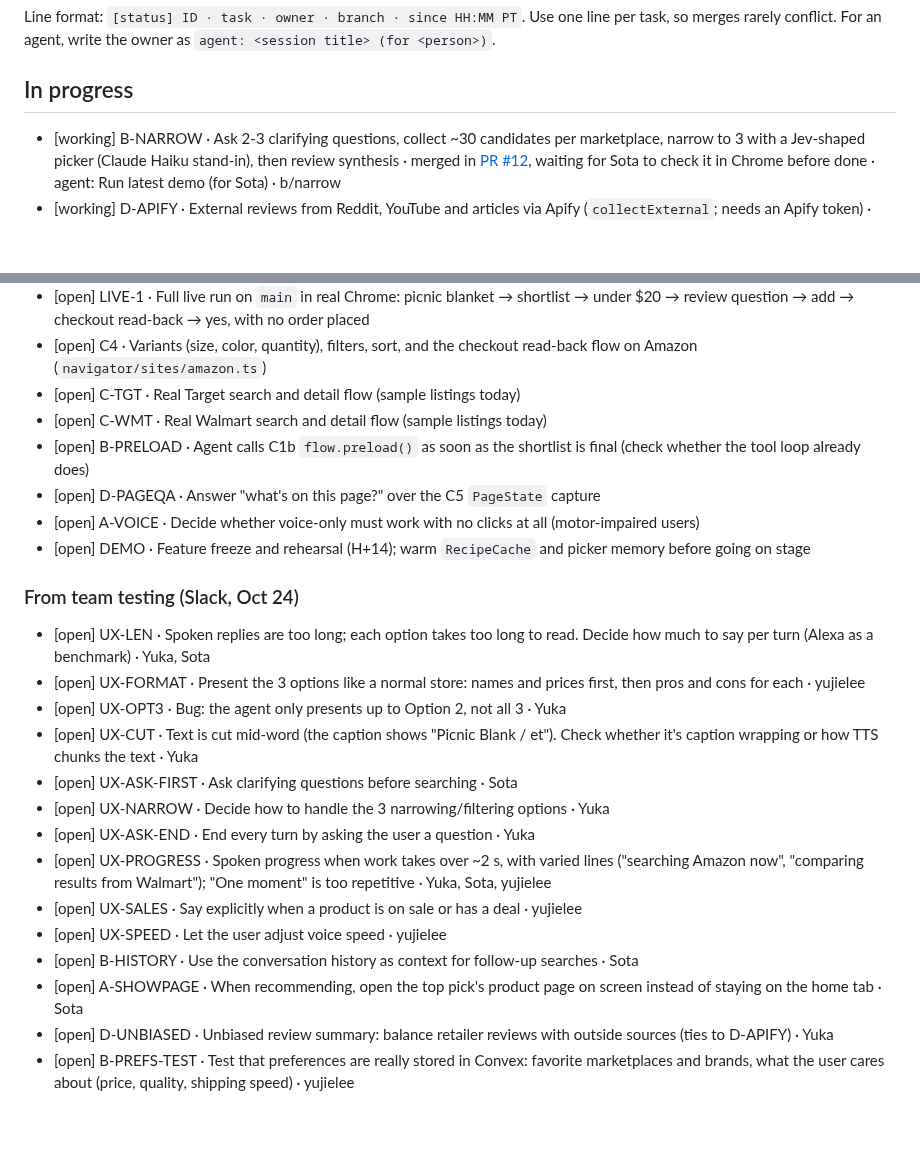
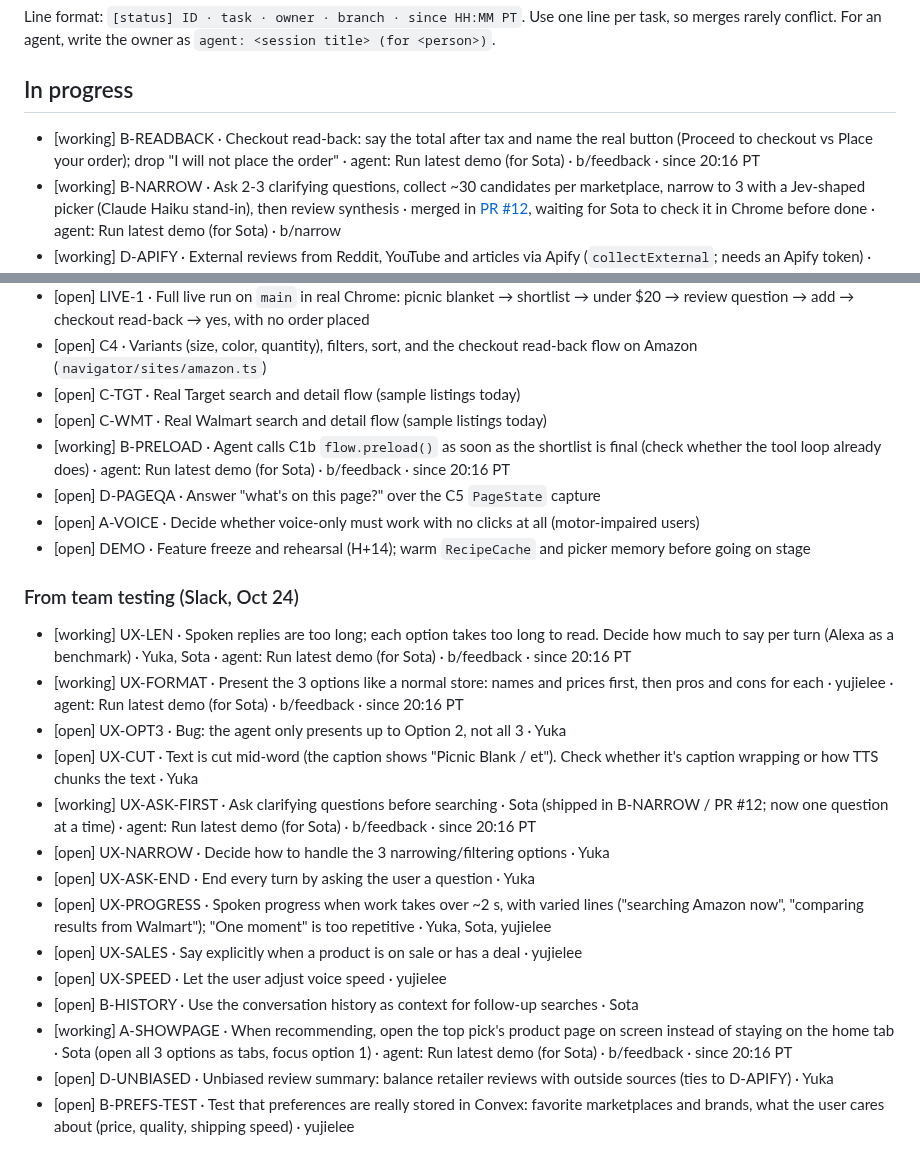
Before and after one commit to Rum1324/Visy-shopping-assistant, a Markdown page: TODO.md, 2 parts joined by grey strips. Drawn GitHub-style; blank space fills up the shorter version.

Commit message:
claim: UX-LEN, UX-FORMAT, A-SHOWPAGE, B-PRELOAD, UX-ASK-FIRST, B-READBACK
Co-Authored-By: Claude Opus 5.5 <noreply@anthropic.com>

```diff
--- a/TODO.md
+++ b/TODO.md
@@ -16,6 +16,7 @@ Line format: `[status] ID · task · owner · branch · since HH:MM PT`. Use one
 
 ## In progress
 
+- [working] B-READBACK · Checkout read-back: say the total after tax and name the real button (Proceed to checkout vs Place your order); drop "I will not place the order" · agent: Run latest demo (for Sota) · b/feedback · since 20:16 PT
 - [working] B-NARROW · Ask 2-3 clarifying questions, collect ~30 candidates per marketplace, narrow to 3 with a Jev-shaped picker (Claude Haiku stand-in), then review synthesis · merged in [PR #12](https://github.com/Rum1324/Visy-shopping-assistant/pull/12), waiting for Sota to check it in Chrome before done · agent: Run latest demo (for Sota) · b/narrow
 - [working] D-APIFY · External reviews from Reddit, YouTube and articles via Apify (`collectExternal`; needs an Apify token) · agent: Git remote list (for Pixl) · d/apify · since 19:12 PT
 - [working] DOCS-ARCH · Architecture flow diagram · agent: Architecture flow diagram (for Sota) · branch unknown · since 16:40 PT
@@ -27,25 +28,25 @@ Line format: `[status] ID · task · owner · branch · since HH:MM PT`. Use one
 - [open] C4 · Variants (size, color, quantity), filters, sort, and the checkout read-back flow on Amazon (`navigator/sites/amazon.ts`)
 - [open] C-TGT · Real Target search and detail flow (sample listings today)
 - [open] C-WMT · Real Walmart search and detail flow (sample listings today)
-- [open] B-PRELOAD · Agent calls C1b `flow.preload()` as soon as the shortlist is final (check whether the tool loop already does)
+- [working] B-PRELOAD · Agent calls C1b `flow.preload()` as soon as the shortlist is final (check whether the tool loop already does) · agent: Run latest demo (for Sota) · b/feedback · since 20:16 PT
 - [open] D-PAGEQA · Answer "what's on this page?" over the C5 `PageState` capture
 - [open] A-VOICE · Decide whether voice-only must work with no clicks at all (motor-impaired users)
 - [open] DEMO · Feature freeze and rehearsal (H+14); warm `RecipeCache` and picker memory before going on stage
 
 ### From team testing (Slack, Oct 24)
 
-- [open] UX-LEN · Spoken replies are too long; each option takes too long to read. Decide how much to say per turn (Alexa as a benchmark) · Yuka, Sota
-- [open] UX-FORMAT · Present the 3 options like a normal store: names and prices first, then pros and cons for each · yujielee
+- [working] UX-LEN · Spoken replies are too long; each option takes too long to read. Decide how much to say per turn (Alexa as a benchmark) · Yuka, Sota · agent: Run latest demo (for Sota) · b/feedback · since 20:16 PT
+- [working] UX-FORMAT · Present the 3 options like a normal store: names and prices first, then pros and cons for each · yujielee · agent: Run latest demo (for Sota) · b/feedback · since 20:16 PT
 - [open] UX-OPT3 · Bug: the agent only presents up to Option 2, not all 3 · Yuka
 - [open] UX-CUT · Text is cut mid-word (the caption shows "Picnic Blank / et"). Check whether it's caption wrapping or how TTS chunks the text · Yuka
-- [open] UX-ASK-FIRST · Ask clarifying questions before searching · Sota
+- [working] UX-ASK-FIRST · Ask clarifying questions before searching · Sota (shipped in B-NARROW / PR #12; now one question at a time) · agent: Run latest demo (for Sota) · b/feedback · since 20:16 PT
 - [open] UX-NARROW · Decide how to handle the 3 narrowing/filtering options · Yuka
 - [open] UX-ASK-END · End every turn by asking the user a question · Yuka
 - [open] UX-PROGRESS · Spoken progress when work takes over ~2 s, with varied lines ("searching Amazon now", "comparing results from Walmart"); "One moment" is too repetitive · Yuka, Sota, yujielee
 - [open] UX-SALES · Say explicitly when a product is on sale or has a deal · yujielee
 - [open] UX-SPEED · Let the user adjust voice speed · yujielee
 - [open] B-HISTORY · Use the conversation history as context for follow-up searches · Sota
-- [open] A-SHOWPAGE · When recommending, open the top pick's product page on screen instead of staying on the home tab · Sota
+- [working] A-SHOWPAGE · When recommending, open the top pick's product page on screen instead of staying on the home tab · Sota (open all 3 options as tabs, focus option 1) · agent: Run latest demo (for Sota) · b/feedback · since 20:16 PT
 - [open] D-UNBIASED · Unbiased review summary: balance retailer reviews with outside sources (ties to D-APIFY) · Yuka
 - [open] B-PREFS-TEST · Test that preferences are really stored in Convex: favorite marketplaces and brands, what the user cares about (price, quality, shipping speed) · yujielee
 
```
